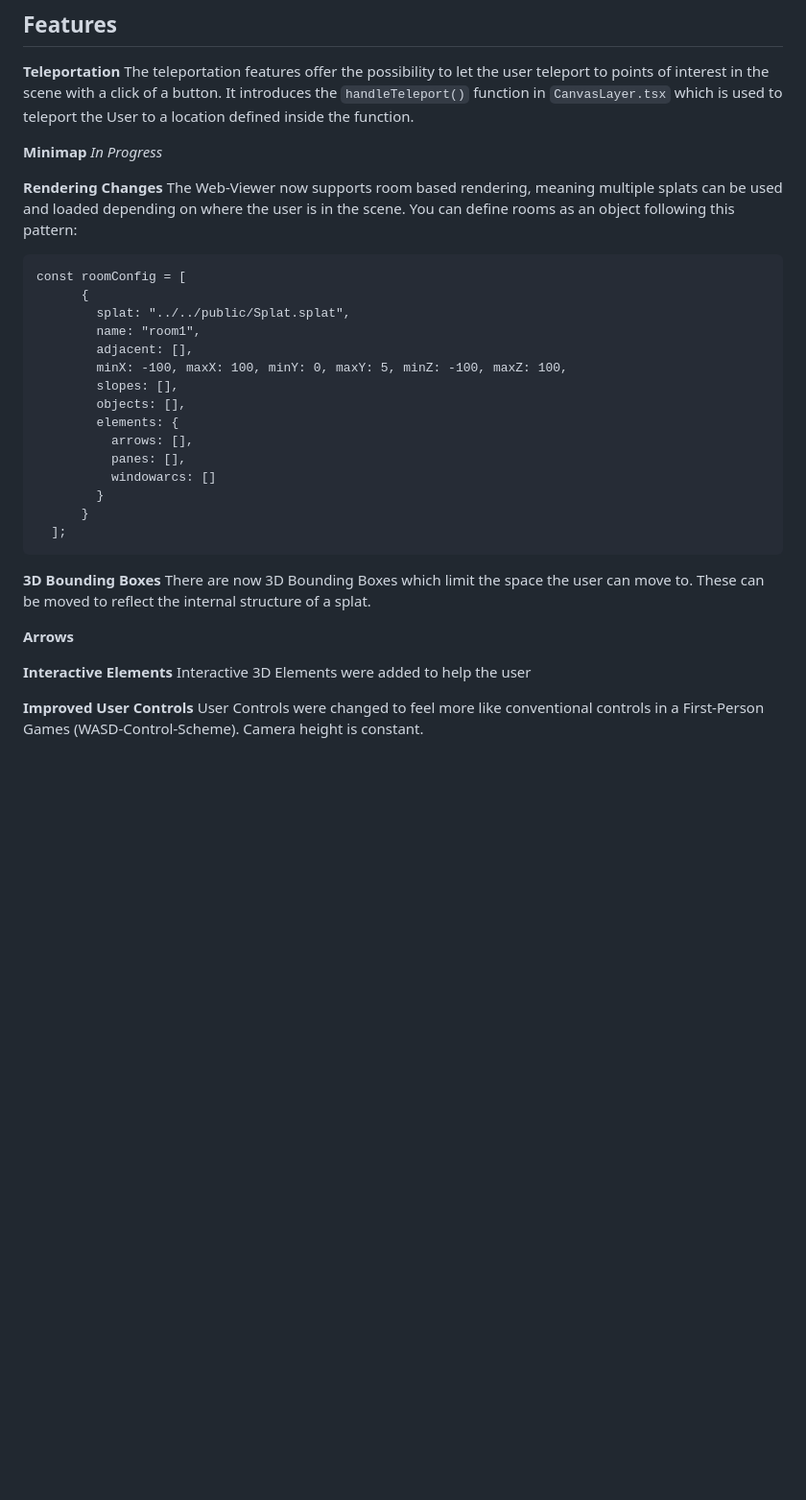
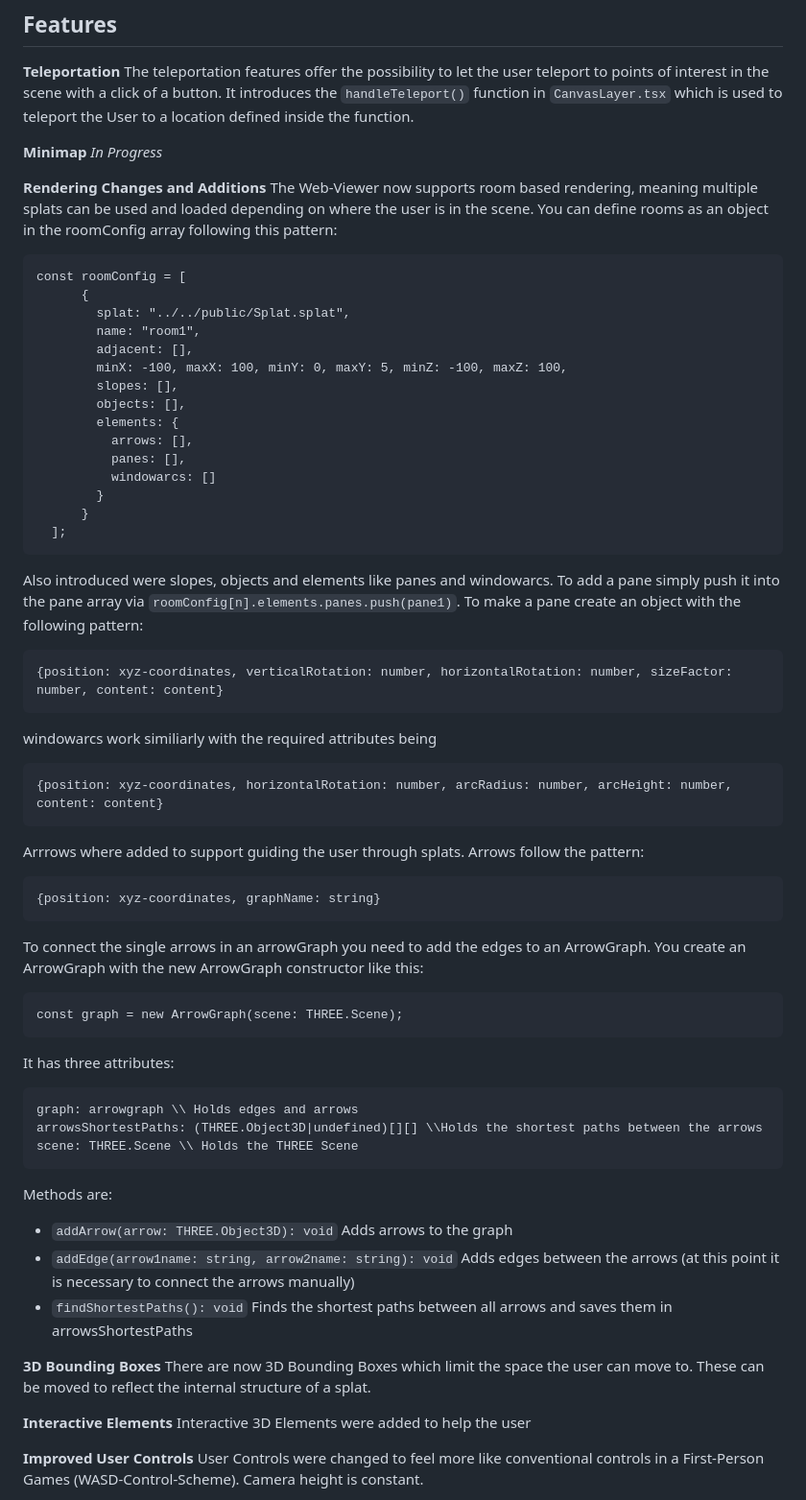
Before and after one commit to cgtuebingen/hyperrealistic_indoor_streetview, a Markdown page: documentation.md, the part around the change. Shown at 96% size. GitHub-like rendering; blank space fills up the shorter version.

Commit message:
Added documentation on Arrowgraphs

````diff
--- a/documentation.md
+++ b/documentation.md
@@ -29,8 +29,8 @@ It introduces the `handleTeleport()` function in `CanvasLayer.tsx` which is used
 **Minimap**
 *In Progress*
 
-**Rendering Changes**
-The Web-Viewer now supports room based rendering, meaning multiple splats can be used and loaded depending on where the user is in the scene. You can define rooms as an object following this pattern:
+**Rendering Changes and Additions**
+The Web-Viewer now supports room based rendering, meaning multiple splats can be used and loaded depending on where the user is in the scene. You can define rooms as an object in the roomConfig array following this pattern:
 ```
 const roomConfig = [
       {
@@ -48,12 +48,42 @@ const roomConfig = [
       }
   ];
 ```
+Also introduced were slopes, objects and elements like panes and windowarcs. To add a pane simply push it into the pane array via `roomConfig[n].elements.panes.push(pane1)`.
+To make a pane create an object with the following pattern:
+```
+{position: xyz-coordinates, verticalRotation: number, horizontalRotation: number, sizeFactor: number, content: content}
+```
+windowarcs work similiarly with the required attributes being
+```
+{position: xyz-coordinates, horizontalRotation: number, arcRadius: number, arcHeight: number, content: content}
+```
+Arrrows where added to support guiding the user through splats. Arrows follow the pattern:
+```
+{position: xyz-coordinates, graphName: string}
+```
+To connect the single arrows in an arrowGraph you need to add the edges to an ArrowGraph. You create an ArrowGraph with the new ArrowGraph constructor like this:
+```
+const graph = new ArrowGraph(scene: THREE.Scene);
+```
+It has three attributes:
+```
+graph: arrowgraph \\ Holds edges and arrows
+arrowsShortestPaths: (THREE.Object3D|undefined)[][] \\Holds the shortest paths between the arrows
+scene: THREE.Scene \\ Holds the THREE Scene
+```
+Methods are:
+- `addArrow(arrow: THREE.Object3D): void`
+Adds arrows to the graph
+- `addEdge(arrow1name: string, arrow2name: string): void`
+Adds edges between the arrows (at this point it is necessary to connect the arrows manually)
+- `findShortestPaths(): void`
+Finds the shortest paths between all arrows and saves them in arrowsShortestPaths
+
+
 
 
 **3D Bounding Boxes**
 There are now 3D Bounding Boxes which limit the space the user can move to. These can be moved to reflect the internal structure of a splat.
-
-**Arrows**
 
 **Interactive Elements**
 Interactive 3D Elements were added to help the user
````
